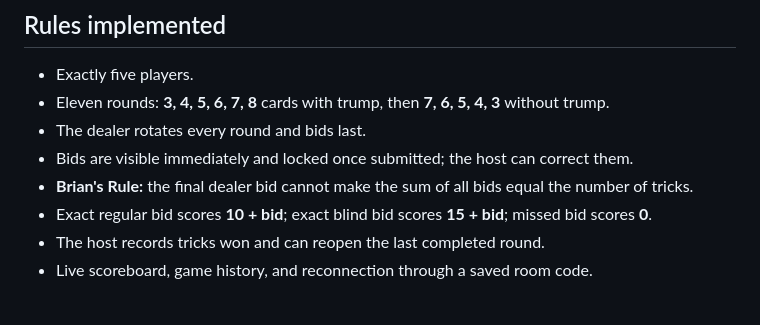
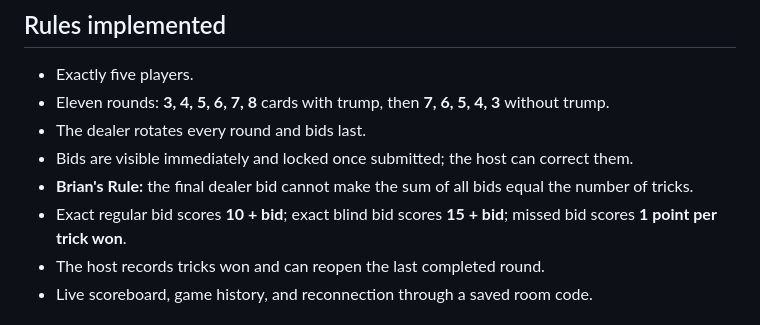
Before and after one commit to Duke32034/up-down-the-river, a Markdown page: README.md, the part around the change. GitHub-like rendering.

Commit message:
Document missed-bid trick scoring

```diff
--- a/README.md
+++ b/README.md
@@ -9,7 +9,7 @@ A mobile-first, five-player, shared-score card game. Each player joins from thei
 - The dealer rotates every round and bids last.
 - Bids are visible immediately and locked once submitted; the host can correct them.
 - **Brian's Rule:** the final dealer bid cannot make the sum of all bids equal the number of tricks.
-- Exact regular bid scores **10 + bid**; exact blind bid scores **15 + bid**; missed bid scores **0**.
+- Exact regular bid scores **10 + bid**; exact blind bid scores **15 + bid**; missed bid scores **1 point per trick won**.
 - The host records tricks won and can reopen the last completed round.
 - Live scoreboard, game history, and reconnection through a saved room code.
 
```
